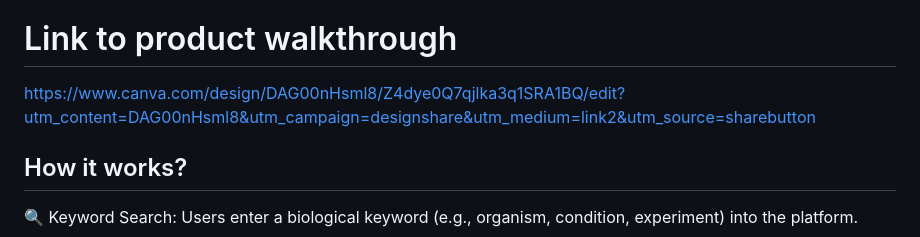
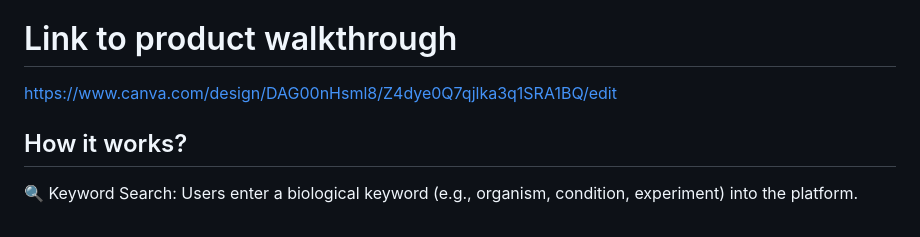
Before and after one commit to Gaya3vr6317/BioNova, a Markdown page: README.md, the part around the change. GitHub-like rendering.

```diff
--- a/README.md
+++ b/README.md
@@ -44,7 +44,7 @@ By transforming scattered data into an organized, searchable knowledge engine, B
 - Data Visualization
 
 # Link to product walkthrough
-https://www.canva.com/design/DAG00nHsml8/Z4dye0Q7qjlka3q1SRA1BQ/edit?utm_content=DAG00nHsml8&utm_campaign=designshare&utm_medium=link2&utm_source=sharebutton
+https://www.canva.com/design/DAG00nHsml8/Z4dye0Q7qjlka3q1SRA1BQ/edit
 
 ## How it works?
 🔍 Keyword Search: Users enter a biological keyword (e.g., organism, condition, experiment) into the platform.
```
